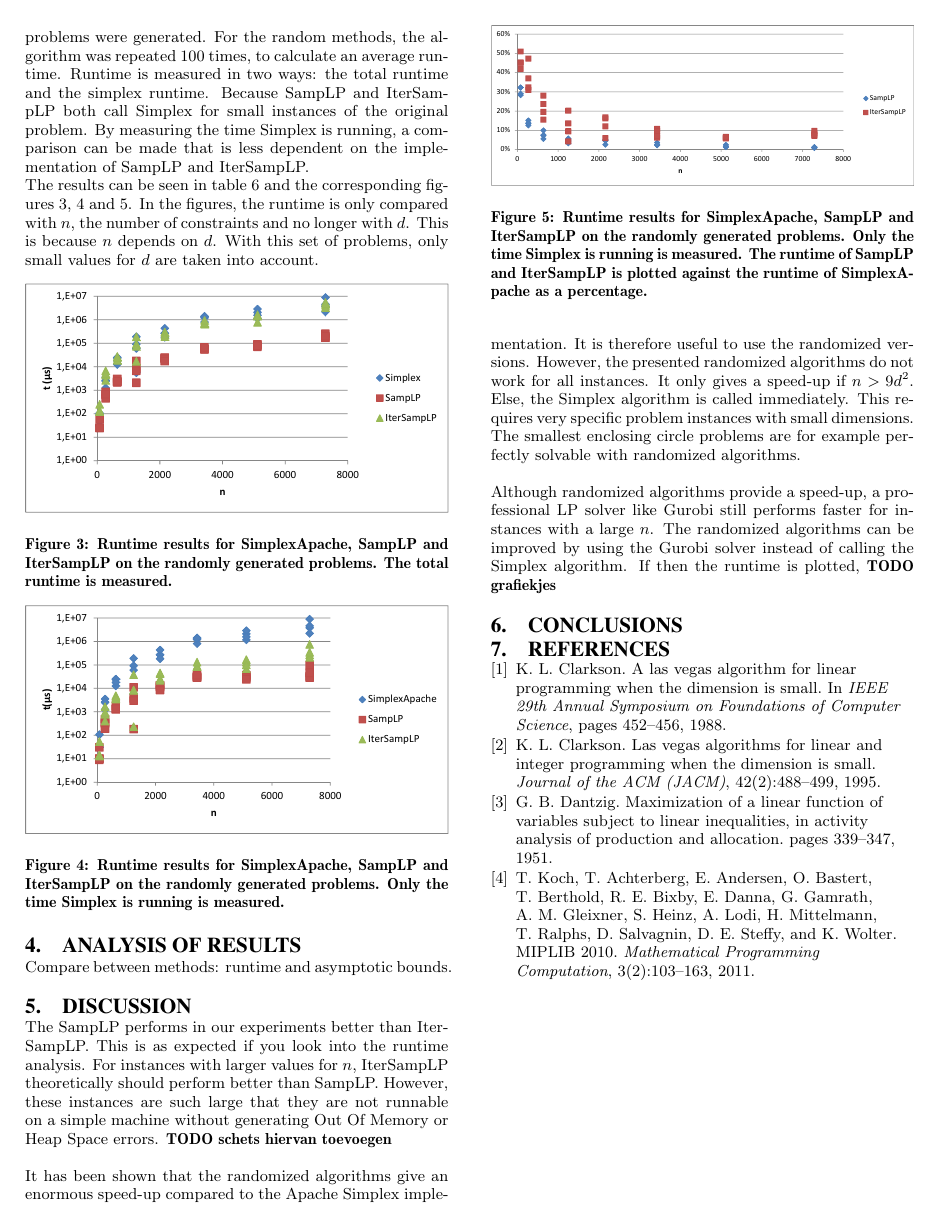
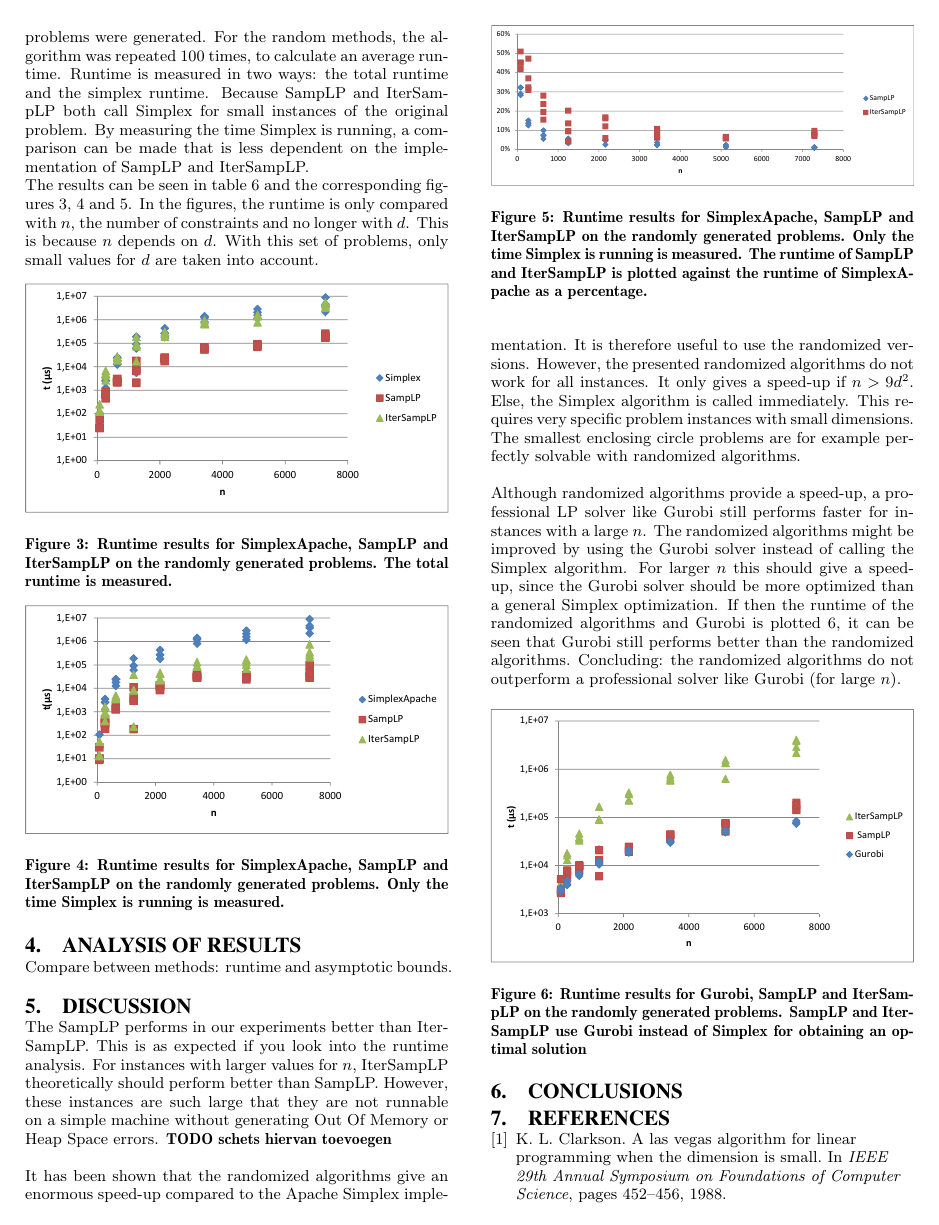
Before and after one commit to mvandertuin/RandomizedAlgorithmsLP, a LaTeX paper (Rapport/report.tex): page 3 of 5. Compiled offline with pdfLaTeX.

Commit message:
Added gurobi results + discussion

```diff
--- a/Rapport/report.tex
+++ b/Rapport/report.tex
@@ -175,7 +175,13 @@ The SampLP performs in our experiments better than IterSampLP. This is as expect
 
 It has been shown that the randomized algorithms give an enormous speed-up compared to the Apache Simplex implementation. It is therefore useful to use the randomized versions. However, the presented randomized algorithms do not work for all instances. It only gives a speed-up if $n>9d^2$. Else, the Simplex algorithm is called immediately. This requires very specific problem instances with small dimensions. The smallest enclosing circle problems are for example perfectly solvable with randomized algorithms.
 
-Although randomized algorithms provide a speed-up, a professional LP solver like Gurobi still performs faster for instances with a large $n$. The randomized algorithms can be improved by using the Gurobi solver instead of calling the Simplex algorithm. If then the runtime is plotted, \textbf{TODO grafiekjes}
+Although randomized algorithms provide a speed-up, a professional LP solver like Gurobi still performs faster for instances with a large $n$. The randomized algorithms might be improved by using the Gurobi solver instead of calling the Simplex algorithm. For larger $n$ this should give a speed-up, since the Gurobi solver should be more optimized than a general Simplex optimization. If then the runtime of the randomized algorithms and Gurobi is plotted \ref{fig:gurobiruntime}, it can be seen that Gurobi still performs better than the randomized algorithms. Concluding: the randomized algorithms do not outperform a professional solver like Gurobi (for large $n$).
+
+\begin{figure}[h!]
+\includegraphics[width=\columnwidth]{../Results/gurobi_runtime.pdf}
+\caption{Runtime results for Gurobi, SampLP and IterSampLP on the randomly generated problems. SampLP and IterSampLP use Gurobi instead of Simplex for obtaining an optimal solution}
+\label{fig:gurobiruntime}
+\end{figure}
 
 \section{Conclusions}
 
```
Also changed, not shown: Results/gurobi_runtime.pdf (added), 1 other file.
